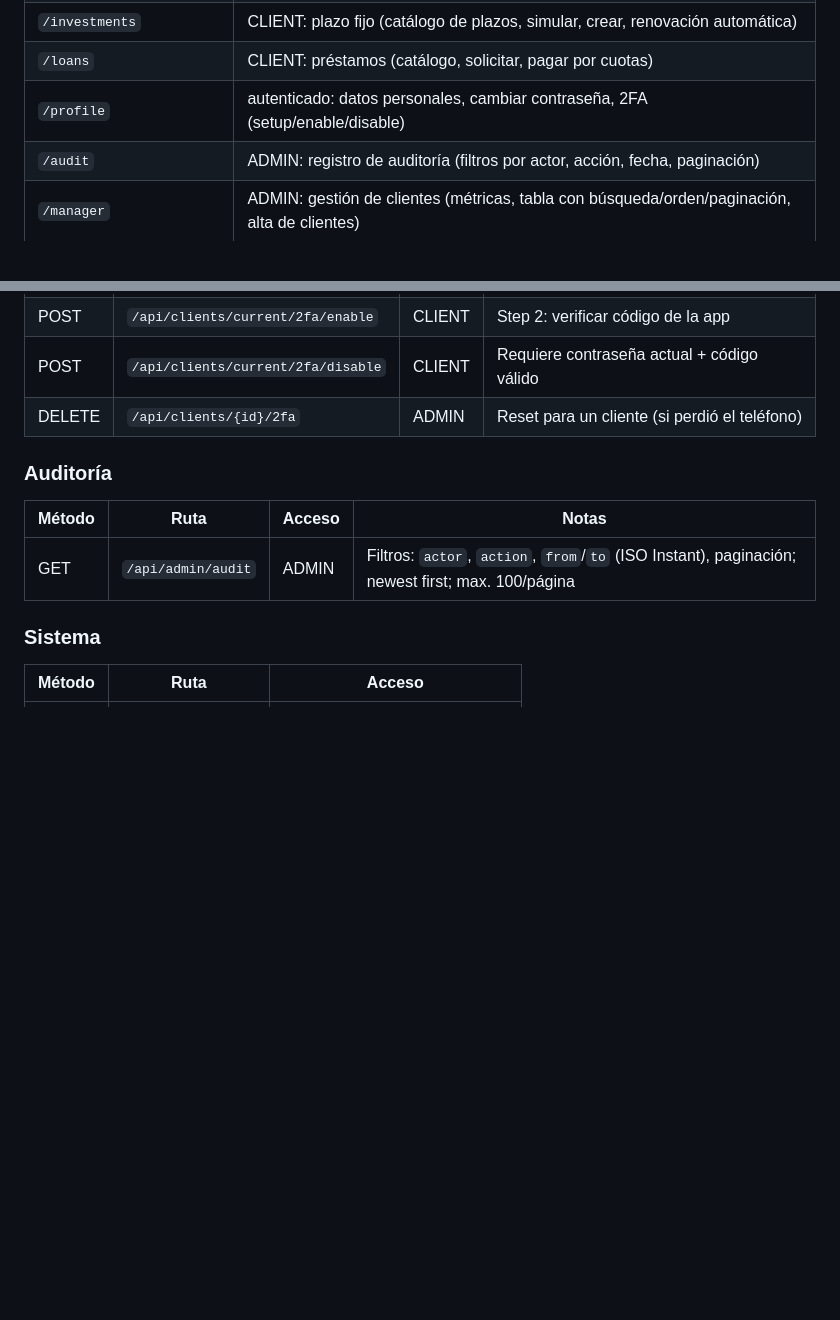
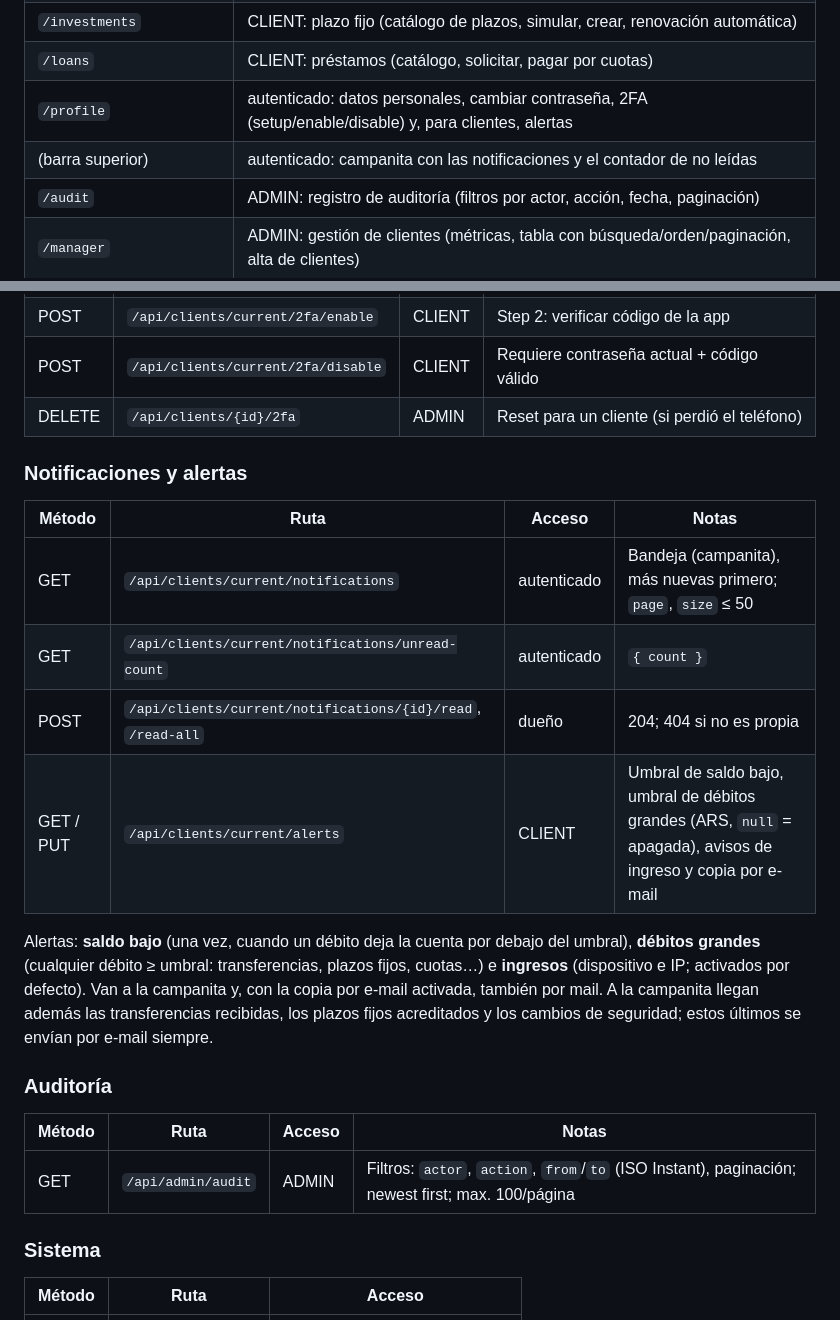
Before and after one commit to carlosandresgoo/Homebanking-MindHub-Brothers, a Markdown page: README.md, 2 parts joined by grey strips. GitHub-like rendering; blank space fills up the shorter version.

Commit message:
docs: notifications and alerts endpoints and design
Co-Authored-By: Claude Opus 5.5 <noreply@anthropic.com>

```diff
--- a/README.md
+++ b/README.md
@@ -47,7 +47,8 @@ Contraseña: `DEV_SEED_PASSWORD`, o la generada que se imprime una vez en el log
 | `/cards` | CLIENT: tarjetas de crédito y débito (pedir, desactivar, tipos y colores) |
 | `/investments` | CLIENT: plazo fijo (catálogo de plazos, simular, crear, renovación automática) |
 | `/loans` | CLIENT: préstamos (catálogo, solicitar, pagar por cuotas) |
-| `/profile` | autenticado: datos personales, cambiar contraseña, 2FA (setup/enable/disable) |
+| `/profile` | autenticado: datos personales, cambiar contraseña, 2FA (setup/enable/disable) y, para clientes, alertas |
+| (barra superior) | autenticado: campanita con las notificaciones y el contador de no leídas |
 | `/audit` | ADMIN: registro de auditoría (filtros por actor, acción, fecha, paginación) |
 | `/manager` | ADMIN: gestión de clientes (métricas, tabla con búsqueda/orden/paginación, alta de clientes) |
 
@@ -137,6 +138,19 @@ Contraseña: `DEV_SEED_PASSWORD`, o la generada que se imprime una vez en el log
 | POST | `/api/clients/current/2fa/enable` | CLIENT | Step 2: verificar código de la app |
 | POST | `/api/clients/current/2fa/disable` | CLIENT | Requiere contraseña actual + código válido |
 | DELETE | `/api/clients/{id}/2fa` | ADMIN | Reset para un cliente (si perdió el teléfono) |
+
+### Notificaciones y alertas
+| Método | Ruta | Acceso | Notas |
+|---|---|---|---|
+| GET | `/api/clients/current/notifications` | autenticado | Bandeja (campanita), más nuevas primero; `page`, `size` ≤ 50 |
+| GET | `/api/clients/current/notifications/unread-count` | autenticado | `{ count }` |
+| POST | `/api/clients/current/notifications/{id}/read`, `/read-all` | dueño | 204; 404 si no es propia |
+| GET / PUT | `/api/clients/current/alerts` | CLIENT | Umbral de saldo bajo, umbral de débitos grandes (ARS, `null` = apagada), avisos de ingreso y copia por e-mail |
+
+Alertas: **saldo bajo** (una vez, cuando un débito deja la cuenta por debajo del umbral), **débitos grandes** (cualquier
+débito ≥ umbral: transferencias, plazos fijos, cuotas…) e **ingresos** (dispositivo e IP; activados por defecto). Van a la
+campanita y, con la copia por e-mail activada, también por mail. A la campanita llegan además las transferencias recibidas,
+los plazos fijos acreditados y los cambios de seguridad; estos últimos se envían por e-mail siempre.
 
 ### Auditoría
 | Método | Ruta | Acceso | Notas |
```
Also changed, not shown: CLAUDE.md (+1 -1 lines), MIGRATION_PLAN.md (+2 -0 lines).
